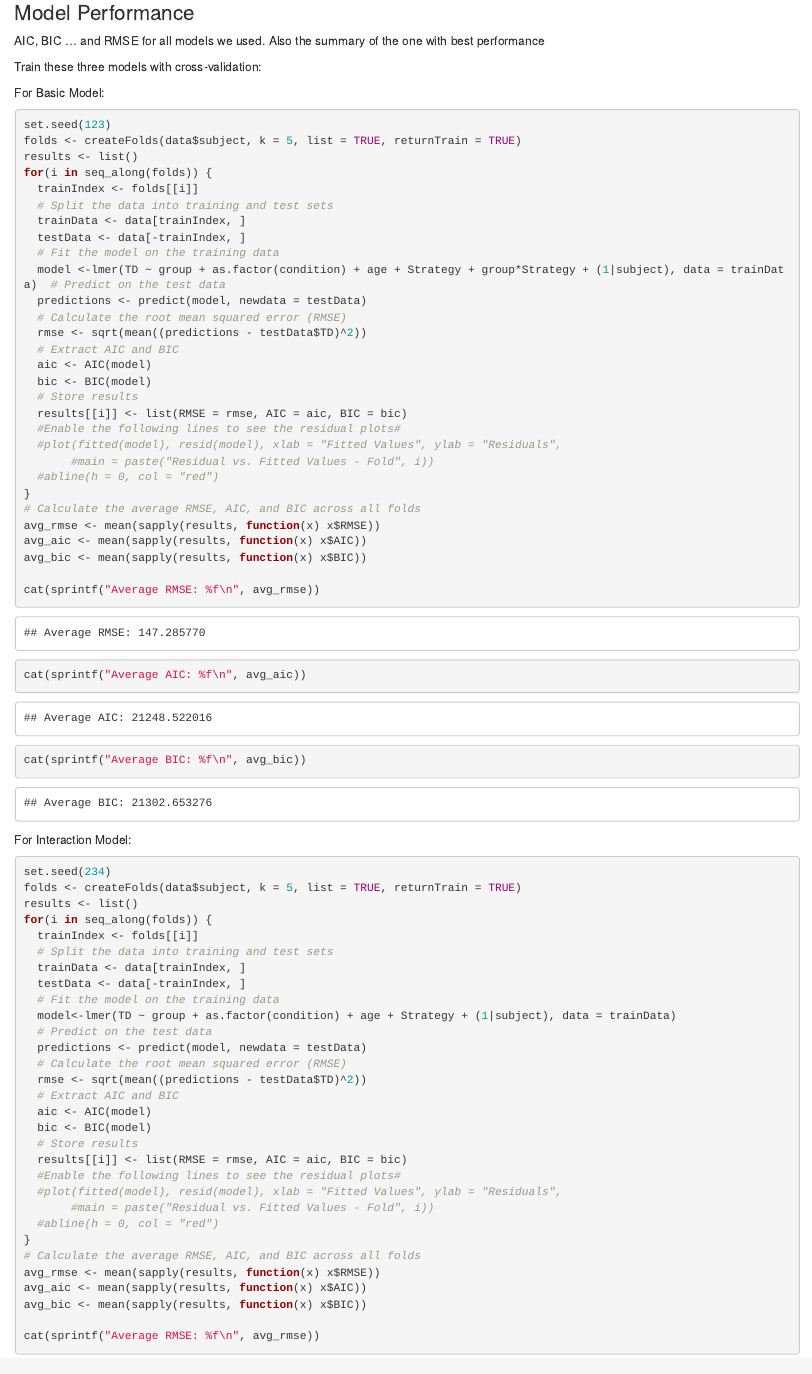
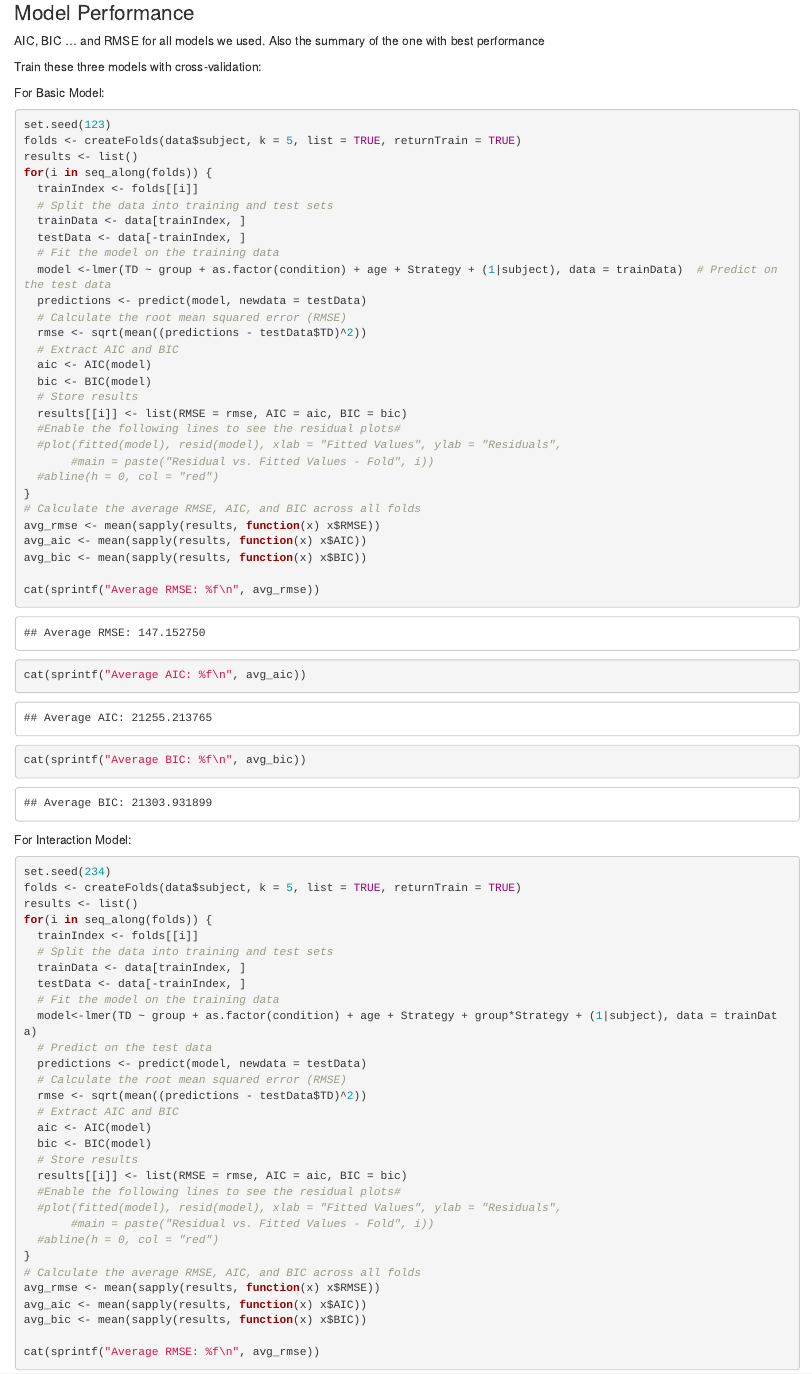
Before and after one commit to Ye1203/Result-for-Chi-Whan, an R Markdown document (Result.Rmd): the page in a window 1100 px wide, from 5130 px down. Rendered offline with R 4.5, knitr and Pandoc, with nearby package versions; some code elsewhere in the file could not run offline.

Commit message:
Update Result.Rmd
fix some errors

```diff
--- a/Result.Rmd
+++ b/Result.Rmd
@@ -135,7 +135,7 @@ for(i in seq_along(folds)) {
   trainData <- data[trainIndex, ]
   testData <- data[-trainIndex, ]
   # Fit the model on the training data
-  model <-lmer(TD ~ group + as.factor(condition) + age + Strategy + group*Strategy + (1|subject), data = trainData)  # Predict on the test data
+  model <-lmer(TD ~ group + as.factor(condition) + age + Strategy + (1|subject), data = trainData)  # Predict on the test data
   predictions <- predict(model, newdata = testData)
   # Calculate the root mean squared error (RMSE)
   rmse <- sqrt(mean((predictions - testData$TD)^2))
@@ -169,7 +169,7 @@ for(i in seq_along(folds)) {
   trainData <- data[trainIndex, ]
   testData <- data[-trainIndex, ]
   # Fit the model on the training data
-  model<-lmer(TD ~ group + as.factor(condition) + age + Strategy + (1|subject), data = trainData)
+  model<-lmer(TD ~ group + as.factor(condition) + age + Strategy + group*Strategy + (1|subject), data = trainData)
   # Predict on the test data
   predictions <- predict(model, newdata = testData)
   # Calculate the root mean squared error (RMSE)
```
